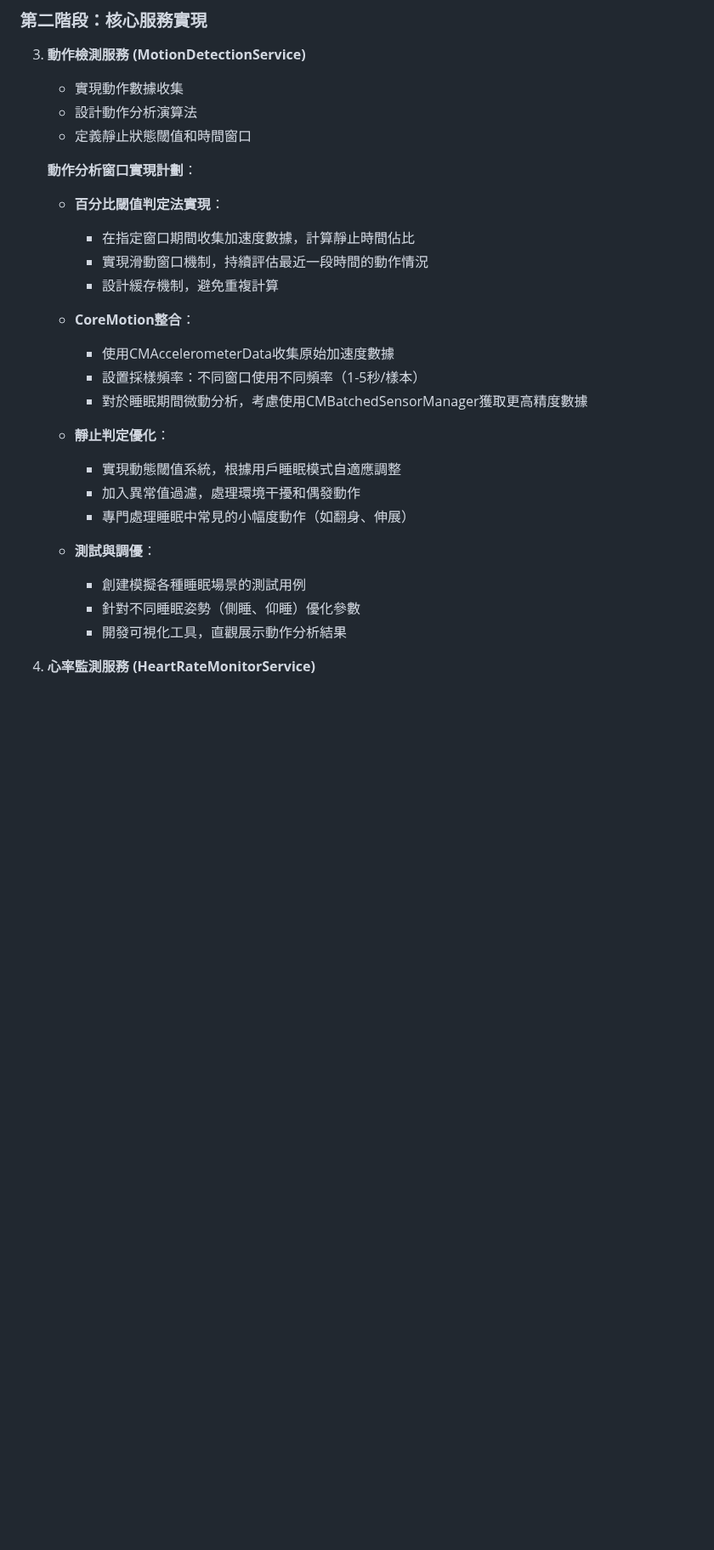
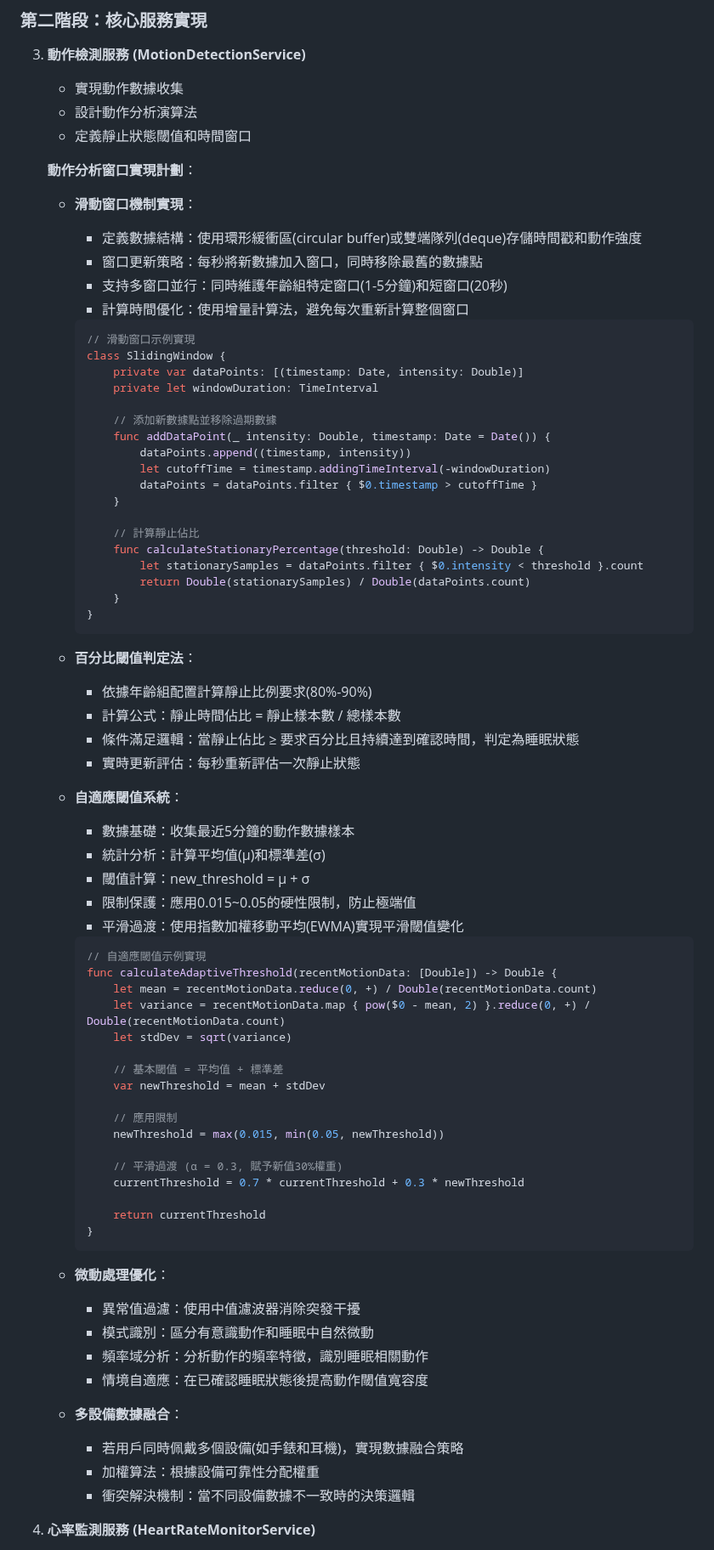
Before and after one commit to LEESZUHAN/powernapv2new, a Markdown page: AlgorithmDevelopmentPlan.md, the part around one of its changes. Shown at 85% size. Rendered like a GitHub page; blank space fills up the shorter version.

````diff
--- a/AlgorithmDevelopmentPlan.md
+++ b/AlgorithmDevelopmentPlan.md
@@ -19,25 +19,74 @@
    - 定義靜止狀態閾值和時間窗口
 
    **動作分析窗口實現計劃**：
-   - **百分比閾值判定法實現**：
-     - 在指定窗口期間收集加速度數據，計算靜止時間佔比
-     - 實現滑動窗口機制，持續評估最近一段時間的動作情況
-     - 設計緩存機制，避免重複計算
+   - **滑動窗口機制實現**：
+     - 定義數據結構：使用環形緩衝區(circular buffer)或雙端隊列(deque)存儲時間戳和動作強度
+     - 窗口更新策略：每秒將新數據加入窗口，同時移除最舊的數據點
+     - 支持多窗口並行：同時維護年齡組特定窗口(1-5分鐘)和短窗口(20秒)
+     - 計算時間優化：使用增量計算法，避免每次重新計算整個窗口
+     ```swift
+     // 滑動窗口示例實現
+     class SlidingWindow {
+         private var dataPoints: [(timestamp: Date, intensity: Double)]
+         private let windowDuration: TimeInterval
 
-   - **CoreMotion整合**：
-     - 使用CMAccelerometerData收集原始加速度數據
-     - 設置採樣頻率：不同窗口使用不同頻率（1-5秒/樣本）
-     - 對於睡眠期間微動分析，考慮使用CMBatchedSensorManager獲取更高精度數據
+         // 添加新數據點並移除過期數據
+         func addDataPoint(_ intensity: Double, timestamp: Date = Date()) {
+             dataPoints.append((timestamp, intensity))
+             let cutoffTime = timestamp.addingTimeInterval(-windowDuration)
+             dataPoints = dataPoints.filter { $0.timestamp > cutoffTime }
+         }
 
-   - **靜止判定優化**：
-     - 實現動態閾值系統，根據用戶睡眠模式自適應調整
-     - 加入異常值過濾，處理環境干擾和偶發動作
-     - 專門處理睡眠中常見的小幅度動作（如翻身、伸展）
+         // 計算靜止佔比
+         func calculateStationaryPercentage(threshold: Double) -> Double {
+             let stationarySamples = dataPoints.filter { $0.intensity < threshold }.count
+             return Double(stationarySamples) / Double(dataPoints.count)
+         }
+     }
+     ```
 
-   - **測試與調優**：
-     - 創建模擬各種睡眠場景的測試用例
-     - 針對不同睡眠姿勢（側睡、仰睡）優化參數
-     - 開發可視化工具，直觀展示動作分析結果
+   - **百分比閾值判定法**：
+     - 依據年齡組配置計算靜止比例要求(80%-90%)
+     - 計算公式：靜止時間佔比 = 靜止樣本數 / 總樣本數
+     - 條件滿足邏輯：當靜止佔比 ≥ 要求百分比且持續達到確認時間，判定為睡眠狀態
+     - 實時更新評估：每秒重新評估一次靜止狀態
+
+   - **自適應閾值系統**：
+     - 數據基礎：收集最近5分鐘的動作數據樣本
+     - 統計分析：計算平均值(μ)和標準差(σ)
+     - 閾值計算：new_threshold = μ + σ
+     - 限制保護：應用0.015~0.05的硬性限制，防止極端值
+     - 平滑過渡：使用指數加權移動平均(EWMA)實現平滑閾值變化
+     ```swift
+     // 自適應閾值示例實現
+     func calculateAdaptiveThreshold(recentMotionData: [Double]) -> Double {
+         let mean = recentMotionData.reduce(0, +) / Double(recentMotionData.count)
+         let variance = recentMotionData.map { pow($0 - mean, 2) }.reduce(0, +) / Double(recentMotionData.count)
+         let stdDev = sqrt(variance)
+
+         // 基本閾值 = 平均值 + 標準差
+         var newThreshold = mean + stdDev
+
+         // 應用限制
+         newThreshold = max(0.015, min(0.05, newThreshold))
+
+         // 平滑過渡 (α = 0.3, 賦予新值30%權重)
+         currentThreshold = 0.7 * currentThreshold + 0.3 * newThreshold
+
+         return currentThreshold
+     }
+     ```
+
+   - **微動處理優化**：
+     - 異常值過濾：使用中值濾波器消除突發干擾
+     - 模式識別：區分有意識動作和睡眠中自然微動
+     - 頻率域分析：分析動作的頻率特徵，識別睡眠相關動作
+     - 情境自適應：在已確認睡眠狀態後提高動作閾值寬容度
+
+   - **多設備數據融合**：
+     - 若用戶同時佩戴多個設備(如手錶和耳機)，實現數據融合策略
+     - 加權算法：根據設備可靠性分配權重
+     - 衝突解決機制：當不同設備數據不一致時的決策邏輯
 
 4. **心率監測服務 (HeartRateMonitorService)**
    - 實現心率數據收集
````
Also changed, not shown: other parts of AlgorithmDevelopmentPlan.md (+18 -1 lines), SleepDetectionGuideline.md (+45 -8 lines).
